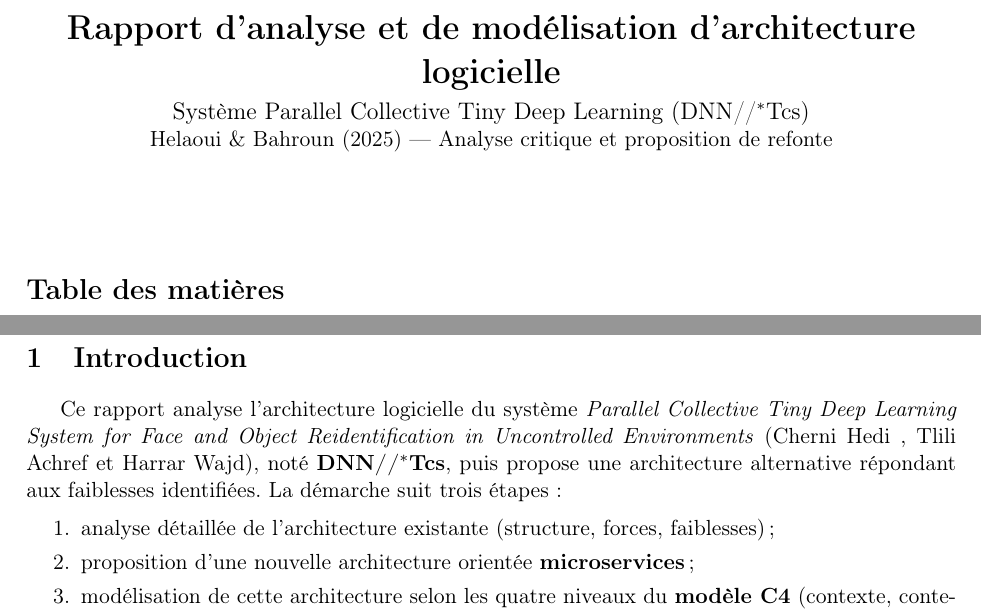
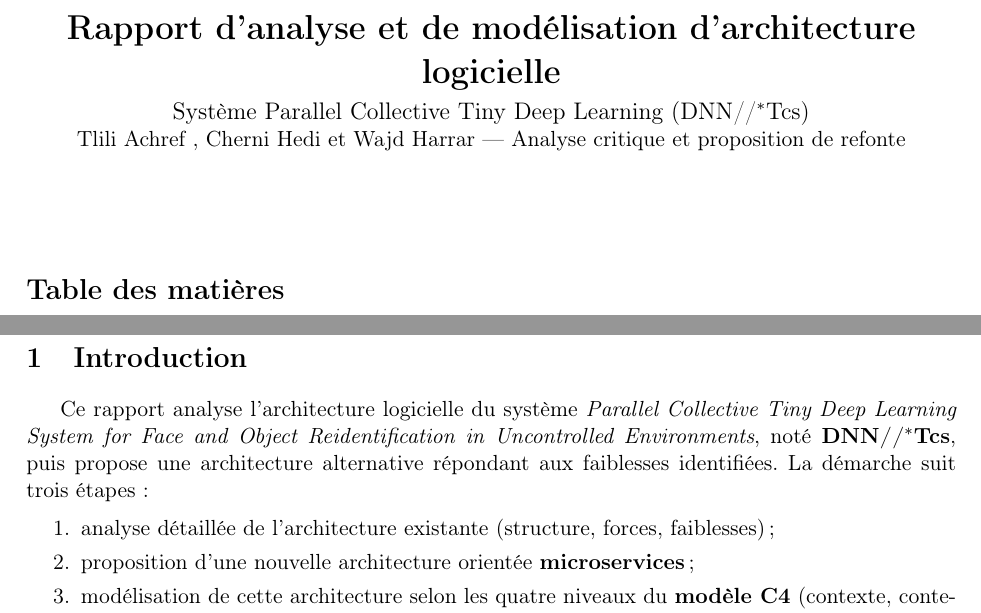
Before and after one commit to wajdharrar/atelier1, a LaTeX document (main.tex): two parts of pages 1 and 2 of 8, joined at a grey line, cut so that both start at the same text. Compiled offline with pdfLaTeX.

Commit message:
fixed names

```diff
--- a/main.tex
+++ b/main.tex
@@ -56,7 +56,7 @@
 
 \title{\textbf{Rapport d'analyse et de modélisation d'architecture logicielle}\\[4pt]
 \large Système Parallel Collective Tiny Deep Learning (DNN//\(^{*}\)Tcs)\\
-\normalsize Helaoui \& Bahroun (2025) --- Analyse critique et proposition de refonte}
+\normalsize Tlili Achref , Cherni Hedi et Wajd Harrar --- Analyse critique et proposition de refonte}
 \author{}
 \date{}
 
@@ -71,7 +71,7 @@
 
 Ce rapport analyse l'architecture logicielle du système
 \emph{Parallel Collective Tiny Deep Learning System for Face and Object
-Reidentification in Uncontrolled Environments} (Cherni Hedi , Tlili Achref et Harrar Wajd),
+Reidentification in Uncontrolled Environments},
 noté \textbf{DNN//\(^{*}\)Tcs}, puis propose une architecture alternative
 répondant aux faiblesses identifiées. La démarche suit trois étapes~:
 
```
